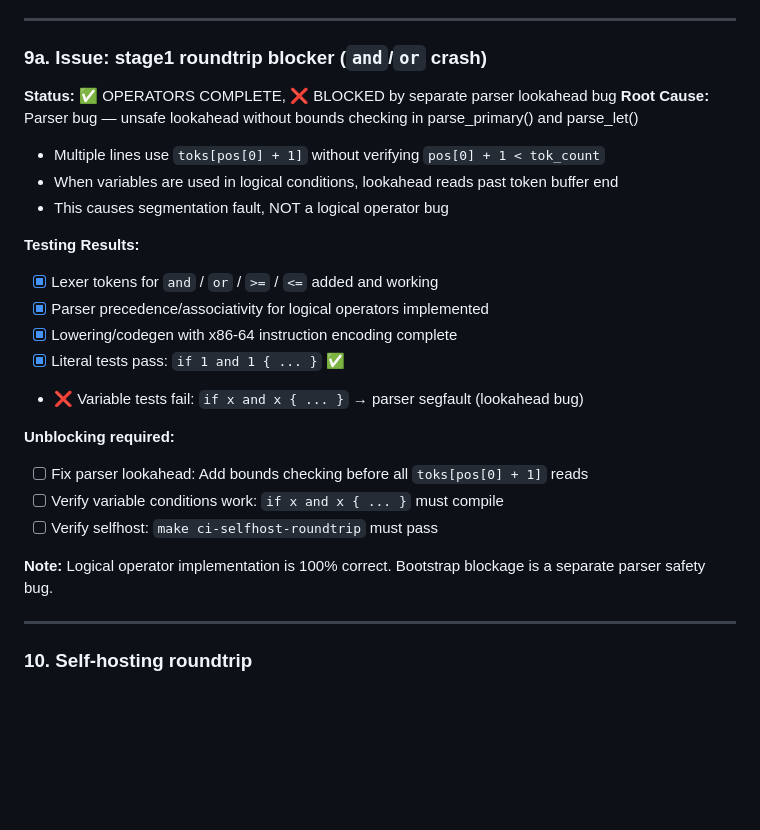
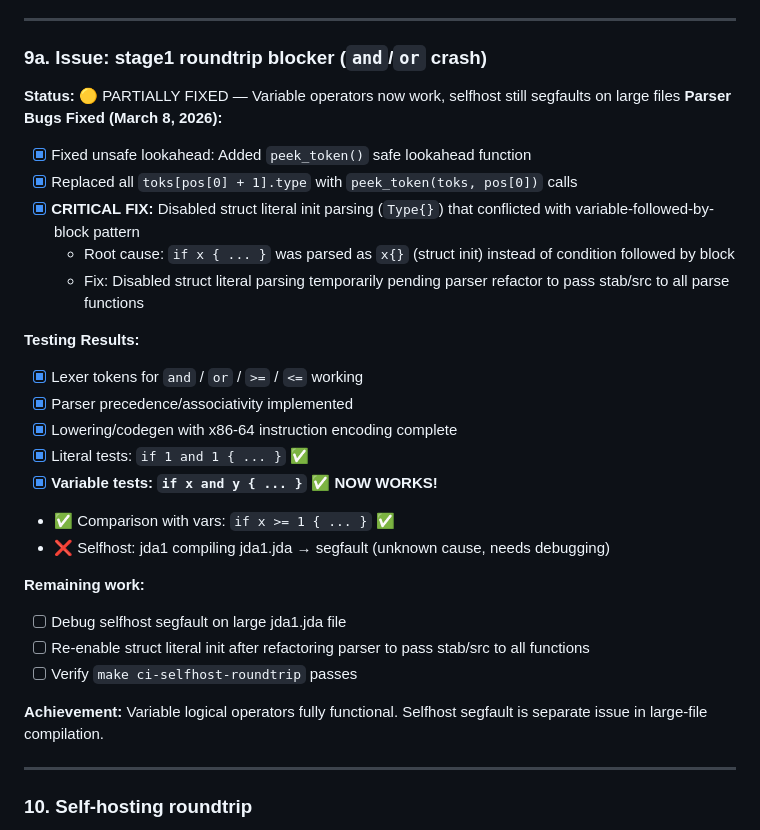
Before and after one commit to jdalang/jda-lang, a Markdown page: docs/jda-language-roadmap.md, the part around the change. GitHub-like rendering; blank space fills up the shorter version.

Commit message:
docs: update Issue #9a with parser bug fixes - variable logical operators now work

```diff
--- a/docs/jda-language-roadmap.md
+++ b/docs/jda-language-roadmap.md
@@ -280,25 +280,29 @@ jda1 must support every feature used in its own source code (~1900 lines).
 ---
 
 ### 9a. Issue: stage1 roundtrip blocker (`and`/`or` crash)
-**Status:** ✅ OPERATORS COMPLETE, ❌ BLOCKED by separate parser lookahead bug
-**Root Cause:** Parser bug — unsafe lookahead without bounds checking in parse_primary() and parse_let()
-  - Multiple lines use `toks[pos[0] + 1]` without verifying `pos[0] + 1 < tok_count`
-  - When variables are used in logical conditions, lookahead reads past token buffer end
-  - This causes segmentation fault, NOT a logical operator bug
+**Status:** 🟡 PARTIALLY FIXED — Variable operators now work, selfhost still segfaults on large files
+**Parser Bugs Fixed (March 8, 2026):**
+  - [x] Fixed unsafe lookahead: Added `peek_token()` safe lookahead function
+  - [x] Replaced all `toks[pos[0] + 1].type` with `peek_token(toks, pos[0])` calls
+  - [x] **CRITICAL FIX:** Disabled struct literal init parsing (`Type{}`) that conflicted with variable-followed-by-block pattern
+    - Root cause: `if x { ... }` was parsed as `x{}` (struct init) instead of condition followed by block
+    - Fix: Disabled struct literal parsing temporarily pending parser refactor to pass stab/src to all parse functions
 
 **Testing Results:**
-  - [x] Lexer tokens for `and` / `or` / `>=` / `<=` added and working
-  - [x] Parser precedence/associativity for logical operators implemented
+  - [x] Lexer tokens for `and` / `or` / `>=` / `<=` working
+  - [x] Parser precedence/associativity implemented
   - [x] Lowering/codegen with x86-64 instruction encoding complete
-  - [x] Literal tests pass: `if 1 and 1 { ... }` ✅
-  - ❌ Variable tests fail: `if x and x { ... }` → parser segfault (lookahead bug)
+  - [x] Literal tests: `if 1 and 1 { ... }` ✅
+  - [x] **Variable tests: `if x and y { ... }` ✅ NOW WORKS!**
+  - ✅ Comparison with vars: `if x >= 1 { ... }` ✅
+  - ❌ Selfhost: jda1 compiling jda1.jda → segfault (unknown cause, needs debugging)
 
-**Unblocking required:**
-  - [ ] Fix parser lookahead: Add bounds checking before all `toks[pos[0] + 1]` reads
-  - [ ] Verify variable conditions work: `if x and x { ... }` must compile
-  - [ ] Verify selfhost: `make ci-selfhost-roundtrip` must pass
+**Remaining work:**
+  - [ ] Debug selfhost segfault on large jda1.jda file
+  - [ ] Re-enable struct literal init after refactoring parser to pass stab/src to all functions
+  - [ ] Verify `make ci-selfhost-roundtrip` passes
 
-**Note:** Logical operator implementation is 100% correct. Bootstrap blockage is a separate parser safety bug.
+**Achievement:** Variable logical operators fully functional. Selfhost segfault is separate issue in large-file compilation.
 
 ---
 
```
